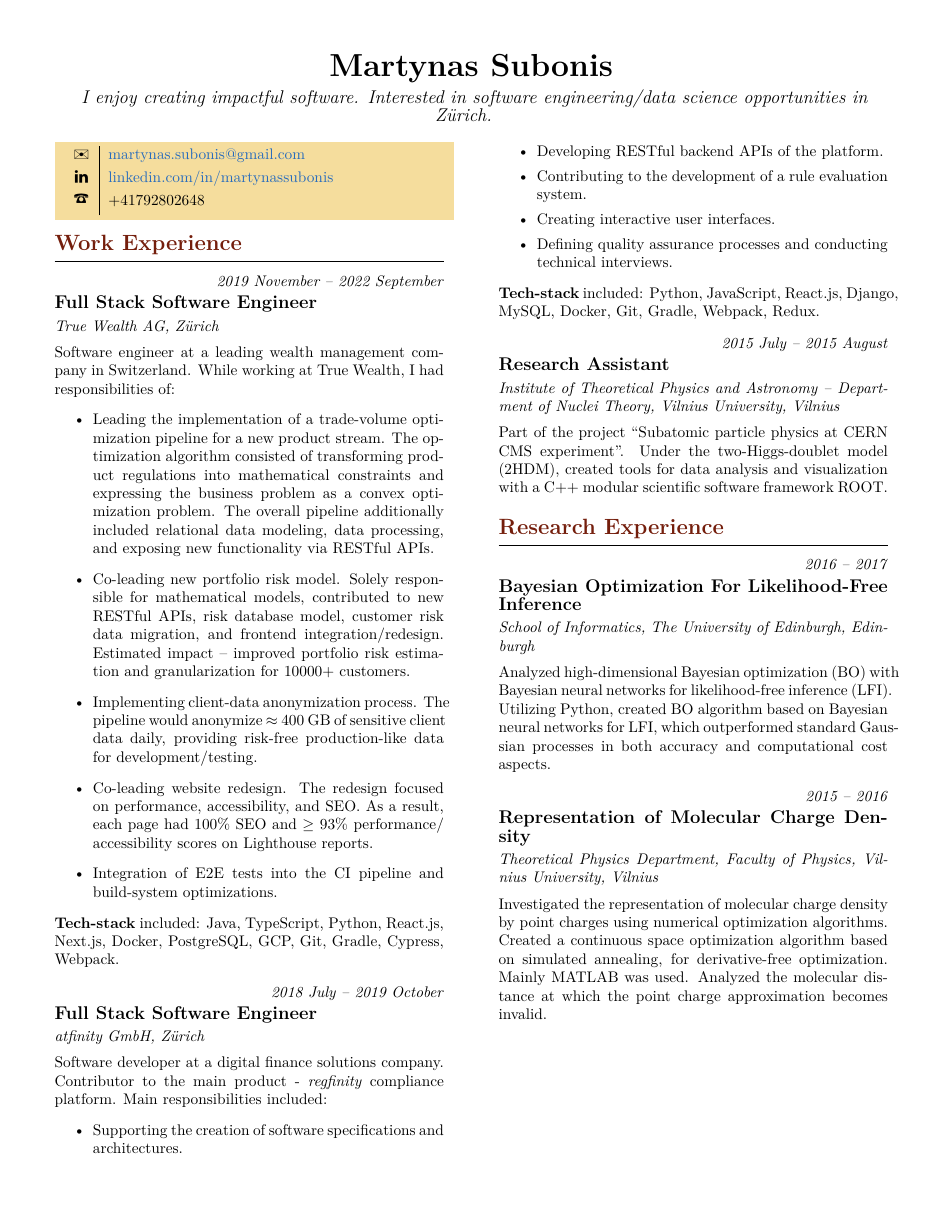
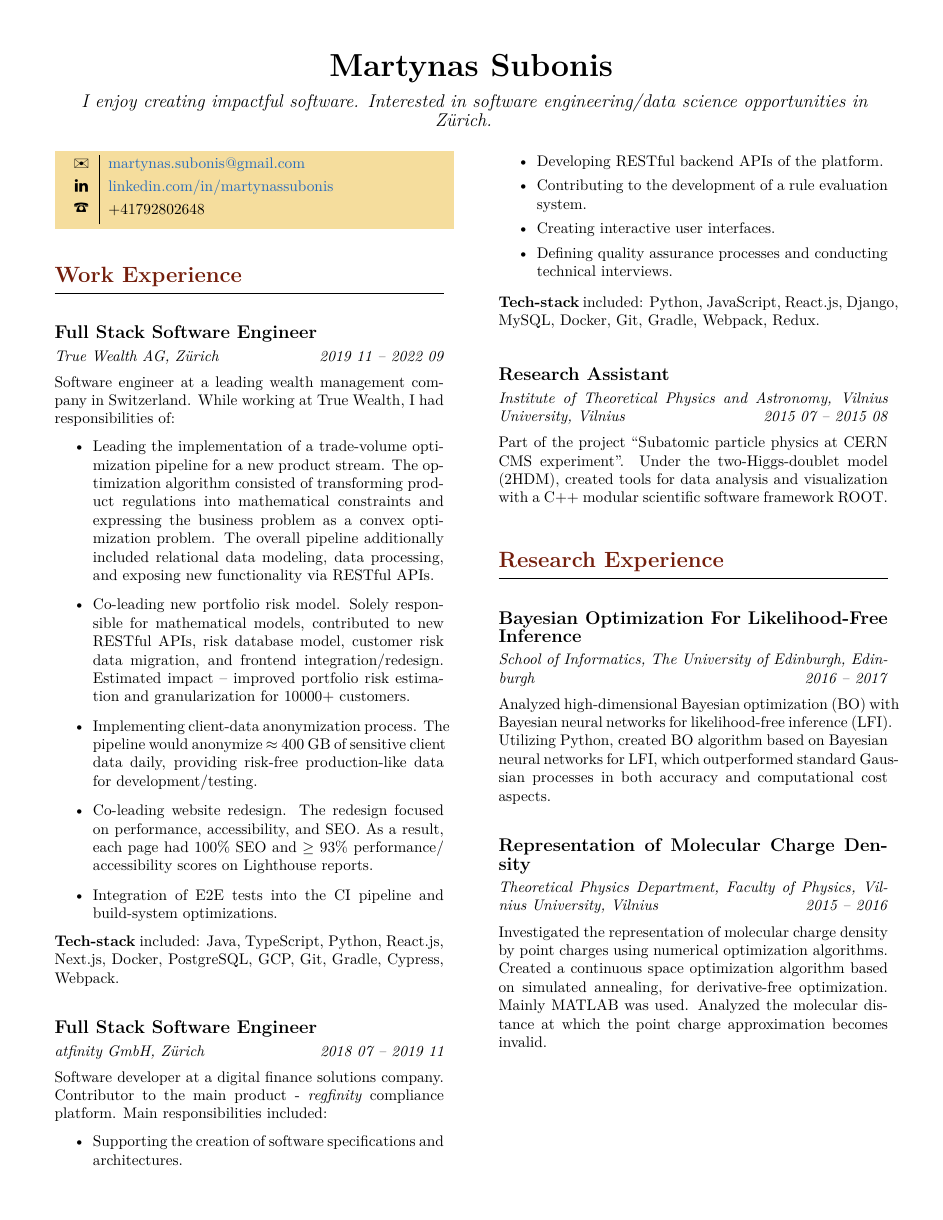
Before and after one commit to martynas-subonis/cv, a LaTeX CV (Martynas_Subonis_CV.tex): page 1 of 2. The pictures show the PDF file Martynas_Subonis_CV.pdf that the author committed with the source.

Commit message:
Additional design improvements

```diff
--- a/Martynas_Subonis_CV.tex
+++ b/Martynas_Subonis_CV.tex
@@ -31,25 +37,19 @@
 % Overriding section command
 \let\oldsection\section
 \renewcommand\section[1]{%
-	\vspace{-0.5\baselineskip}
+	\vspace{0.75\baselineskip}
     \oldsection{\color{Brown}{#1}}%
 	\vspace{-0.5\baselineskip}
     \hrule height 0.75pt
     \vspace{0.75\baselineskip}
 }
 
-% Date, position name, company name
+% Position name, location/company, date
 \newcommand\position[3]{
-	{\raggedleft\textit{#1}\\[2.5pt]}%
-	{\large\textbf{#2}}\\[2.5pt]%
-	\textit{#3}\\[5pt]%
-}
-
-
-\newcommand\education[3]{
-	{\large\textbf{#1}}\\%
-	{\raggedright\textit{#2}}%
-	{\hspace*{\fill}{\textit{#3}}}\\[5pt]%
+	\vspace{\baselineskip}
+	{\large\textbf{#1}}\\[2.5pt]%
+	\textit{#2}%
+	\hspace*{\fill{\textit{#3}}}\\[5pt]%
 }
 
 
@@ -64,11 +64,11 @@
 	\begin{center}
 		\vskip-\lastskip
 		{\huge\textbf{Martynas Subonis}}\\
-		\vspace{0.25\baselineskip}
+		\vspace{0.5\baselineskip}
 		{\large\textit{
 			I enjoy creating impactful software. Interested in software engineering/data science opportunities in Z{\"u}rich.
 		}}
-		\vspace{0.25\baselineskip}
+		\vspace{0.5\baselineskip}
 	\end{center}]
 
 
@@ -83,7 +83,7 @@
 }
 
 \section{Work Experience}
-\position{2019 November -- 2022 September}{Full Stack Software Engineer}{True Wealth AG, Z{\"u}rich}
+\position{Full Stack Software Engineer}{True Wealth AG, Z{\"u}rich}{2019 11 -- 2022 09}
 Software engineer at a leading wealth management company in Switzerland. While working at True Wealth, I had responsibilities of:
 \begin{itemize}
 	\item{Leading the implementation of a trade-volume optimization pipeline for a new product stream. The optimization algorithm consisted of transforming
@@ -102,7 +102,7 @@ Software engineer at a leading wealth management company in Switzerland. While w
 \textbf{Tech-stack} included: Java, TypeScript, Python, React.js, Next.js, Docker, PostgreSQL, GCP, Git, Gradle, Cypress, Webpack.
 \vspace{0.75\baselineskip}
 
-\position{2018 July -- 2019 October}{Full Stack Software Engineer}{atfinity GmbH, Z{\"u}rich}
+\position{Full Stack Software Engineer}{atfinity GmbH, Z{\"u}rich}{2018 07 -- 2019 11}
 Software developer at a digital finance solutions company. Contributor to the main product - \textit{regfinity} compliance platform. Main responsibilities included:
 \begin{itemize}
 \setlength\itemsep{0pt}
@@ -115,22 +115,22 @@ Software developer at a digital finance solutions company. Contributor to the ma
 
 \textbf{Tech-stack} included: Python, JavaScript, React.js, Django, MySQL, Docker, Git, Gradle, Webpack, Redux.
 
-\vspace{0.75\baselineskip}
+\vspace{\baselineskip}
 
-\position{2015 July -- 2015 August}{Research Assistant}{Institute of Theoretical Physics and Astronomy -- Department of Nuclei Theory, Vilnius University, Vilnius}
+\position{Research Assistant}{Institute of Theoretical Physics and Astronomy, Vilnius University, Vilnius}{2015 07 -- 2015 08}
 Part of the project ``Subatomic particle physics at CERN CMS experiment''. Under the two-Higgs-doublet model (2HDM), created tools
 for data analysis and visualization with a C++ modular scientific software framework ROOT.
 
 
 \section{Research Experience}
-\position{2016 -- 2017}{Bayesian Optimization For Likelihood-Free Inference}{School of Informatics, The University of Edinburgh, Edinburgh}
+\position{Bayesian Optimization For Likelihood-Free Inference}{School of Informatics, The University of Edinburgh, Edinburgh}{2016 -- 2017}
 Analyzed high-dimensional Bayesian optimization (BO) with Bayesian neural networks for likelihood-free inference (LFI).
 Utilizing Python, created BO algorithm based on Bayesian neural networks for LFI, which outperformed standard Gaussian
 processes in both accuracy and computational cost aspects.
 \vspace{0.75\baselineskip}
 
 
-\position{2015 -- 2016}{Representation of Molecular Charge Density}{Theoretical Physics Department, Faculty of Physics, Vilnius University, Vilnius}
+\position{Representation of Molecular Charge Density}{Theoretical Physics Department, Faculty of Physics, Vilnius University, Vilnius}{2015 -- 2016}
 Investigated the representation of molecular charge density by point charges using numerical optimization algorithms. Created
 a continuous space optimization algorithm based on simulated annealing, for derivative-free optimization. Mainly MATLAB was
 used. Analyzed the molecular distance at which the point charge approximation becomes invalid.
@@ -138,28 +138,29 @@ used. Analyzed the molecular distance at which the point charge approximation be
 \newpage
 \section{Education}
 
-\education{Master of Science in Data Science}{The University of Edinburgh, UK}{2016 -- 2017}
+\position{Master of Science in Data Science}{The University of Edinburgh, UK}{2016 -- 2017}
 \textbf{Distinction rank}. Focus on machine learning, data analysis, statistics and Bayesian optimization.
 
-\vspace{\baselineskip}
-
-\education{Bachelor of Science in Physics}{Vilnius University, Lithuania}{2012 -- 2016}
+\position{Bachelor of Science in Physics}{Vilnius University, Lithuania}{2012 -- 2016}
 \textbf{89\% overall grade}. Focus on mathematics and theoretical physics.
 
-\vspace{\baselineskip}
-
-\education{Exchange Studies}{Lund University, Sweden}{2015 -- 2016}
+\position{Exchange Studies}{Lund University, Sweden}{2015 -- 2016}
 Focus on mathematics, computational physics and machine learning.
 
 \section{Academic Awards}
-\begin{tabular}{ll}
-	\textbf{MSc Class Award: Distinction} & \textit{2017}\\
-	 Awarded for excellent academic performance\\
-	 during Master of Science studies.\\[5pt]
-	\textbf{The University of Edinburgh UK/EU} & \textit{2016}\\
-	\textbf{Master's Scholarship}\\
-	Awarded on the basis of academic merit.
-\end{tabular}
+
+\textbf{MSc Class Award: Distinction}
+\hspace*{\fill}
+\textit{2017}\\[-10pt]
+
+Awarded for excellent academic performance during\\ Master of Science studies.\\[-5pt]
+
+\textbf{The University of Edinburgh UK/EU}
+\hspace*{\fill}
+\textit{2016}\\
+\textbf{Master's Scholarship}\\[-10pt]
+
+Awarded on the basis of academic merit.
 
 
 \section{Technical Skills}
```
Also changed, not shown: Martynas_Subonis_CV.pdf, Martynas_Subonis_CV.tex (12 more changed lines).
